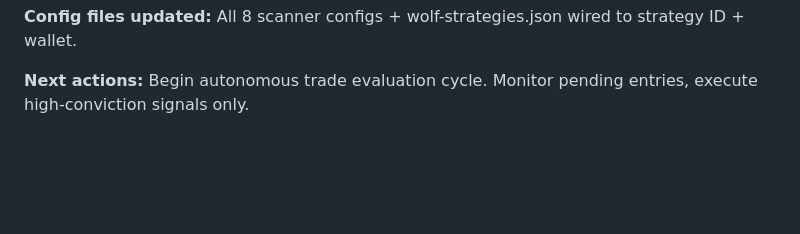
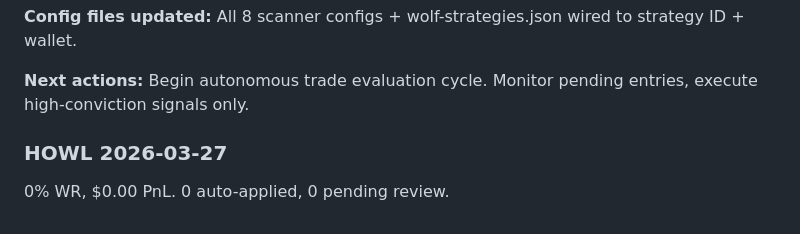
Before and after one commit to tradewife/senpi-warp, a Markdown page: memory/MEMORY.md, the part around the change. Drawn GitHub-style; blank space fills up the shorter version.

Commit message:
waifu howl: nightly report 2026-03-27

```diff
--- a/memory/MEMORY.md
+++ b/memory/MEMORY.md
@@ -80,3 +80,6 @@
 **Config files updated:** All 8 scanner configs + wolf-strategies.json wired to strategy ID + wallet.
 
 **Next actions:** Begin autonomous trade evaluation cycle. Monitor pending entries, execute high-conviction signals only.
+
+### HOWL 2026-03-27
+0% WR, $0.00 PnL. 0 auto-applied, 0 pending review.
```
Also changed, not shown: memory/howl-2026-03-27.md (added, +47 -0 lines).
